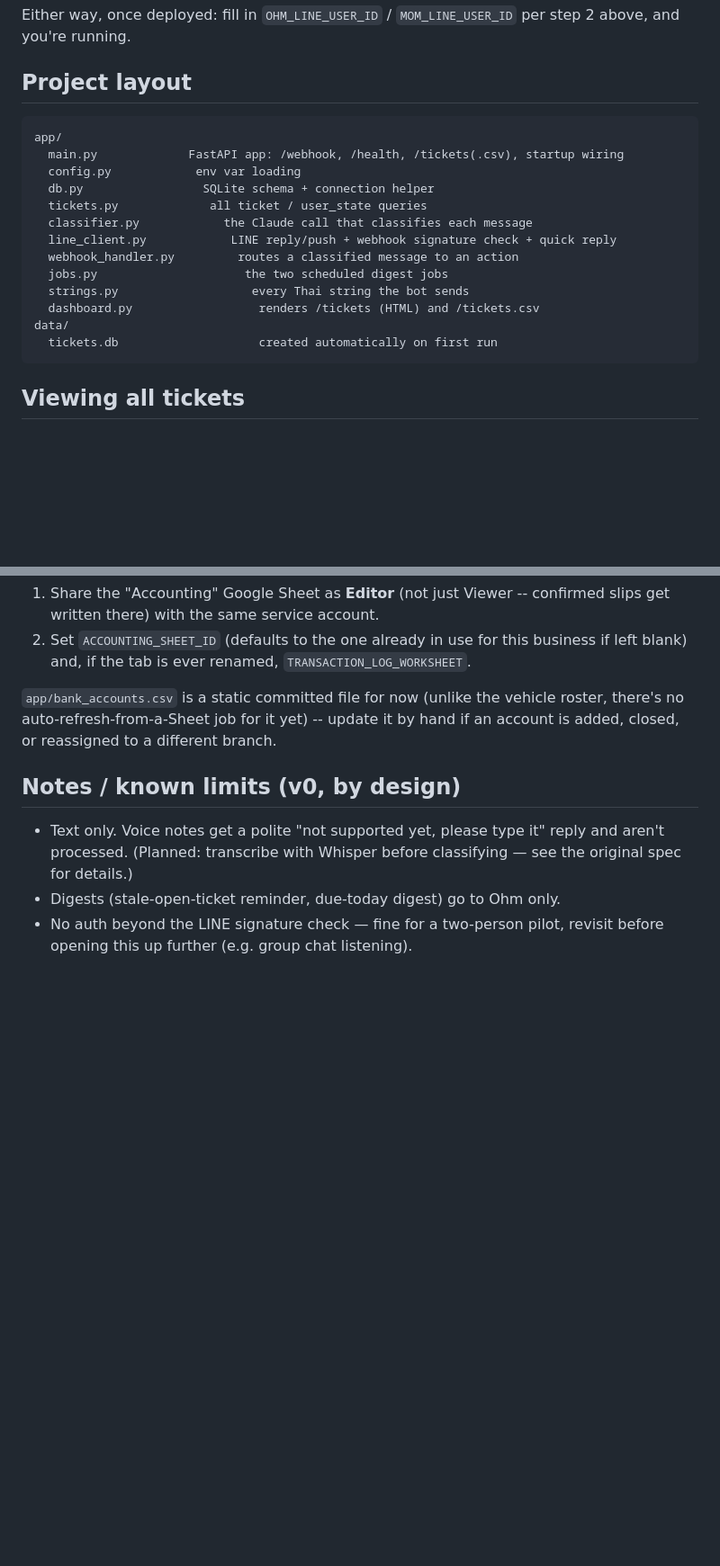
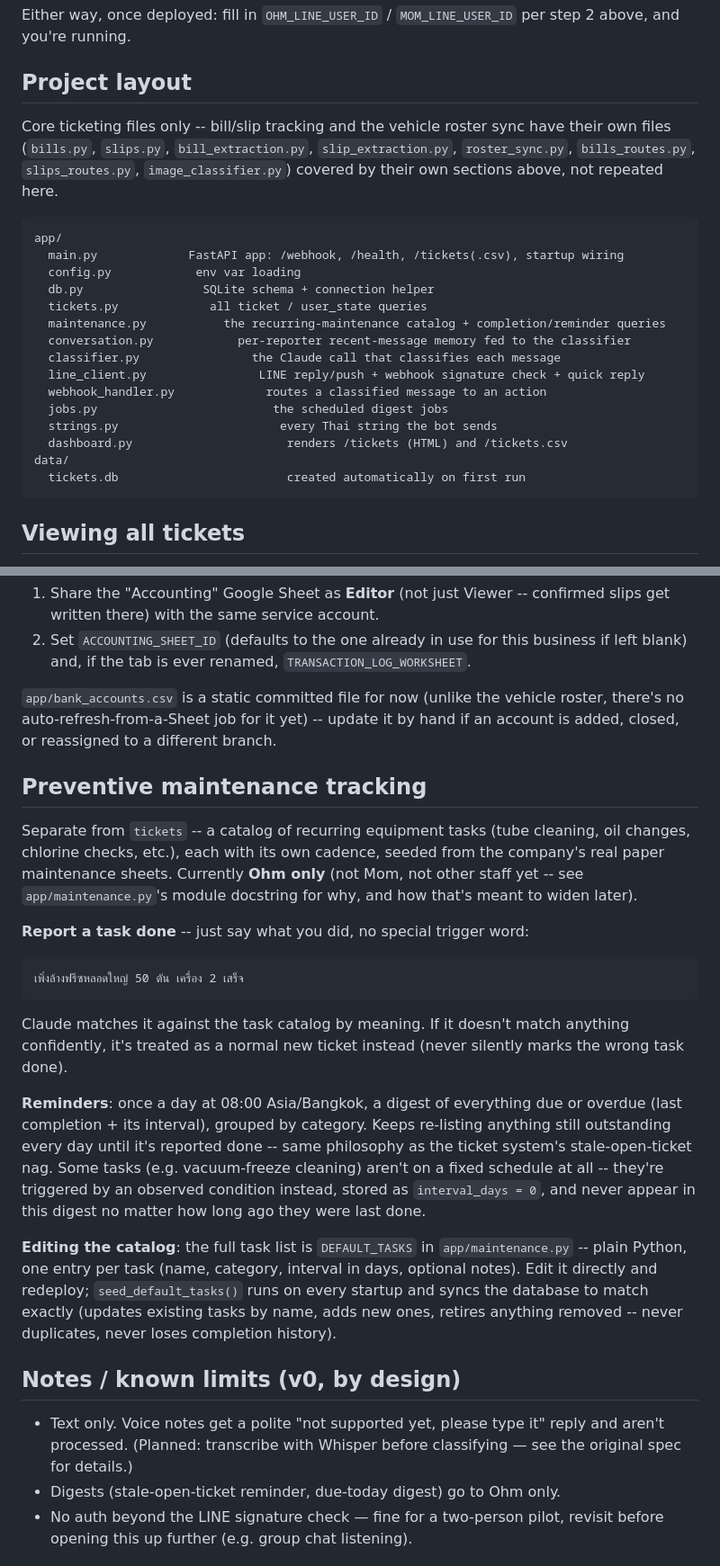
Before and after one commit to ohmsiris/ticketing, a Markdown page: README.md, 2 parts joined by grey strips. Shown at 90% size. GitHub-like rendering; blank space fills up the shorter version.

Commit message:
Document preventive maintenance tracking in README

````diff
--- a/README.md
+++ b/README.md
@@ -131,20 +131,28 @@ per step 2 above, and you're running.
 
 ## Project layout
 
+Core ticketing files only -- bill/slip tracking and the vehicle roster
+sync have their own files (`bills.py`, `slips.py`, `bill_extraction.py`,
+`slip_extraction.py`, `roster_sync.py`, `bills_routes.py`,
+`slips_routes.py`, `image_classifier.py`) covered by their own sections
+above, not repeated here.
+
 ```
 app/
   main.py             FastAPI app: /webhook, /health, /tickets(.csv), startup wiring
   config.py            env var loading
   db.py                 SQLite schema + connection helper
   tickets.py             all ticket / user_state queries
-  classifier.py            the Claude call that classifies each message
-  line_client.py            LINE reply/push + webhook signature check + quick reply
-  webhook_handler.py         routes a classified message to an action
-  jobs.py                     the two scheduled digest jobs
-  strings.py                   every Thai string the bot sends
-  dashboard.py                  renders /tickets (HTML) and /tickets.csv
+  maintenance.py           the recurring-maintenance catalog + completion/reminder queries
+  conversation.py            per-reporter recent-message memory fed to the classifier
+  classifier.py                the Claude call that classifies each message
+  line_client.py                LINE reply/push + webhook signature check + quick reply
+  webhook_handler.py             routes a classified message to an action
+  jobs.py                         the scheduled digest jobs
+  strings.py                       every Thai string the bot sends
+  dashboard.py                      renders /tickets (HTML) and /tickets.csv
 data/
-  tickets.db                    created automatically on first run
+  tickets.db                        created automatically on first run
 ```
 
 ## Viewing all tickets
@@ -253,6 +261,39 @@ vehicle roster, there's no auto-refresh-from-a-Sheet job for it yet) --
 update it by hand if an account is added, closed, or reassigned to a
 different branch.
 
+## Preventive maintenance tracking
+
+Separate from `tickets` -- a catalog of recurring equipment tasks (tube
+cleaning, oil changes, chlorine checks, etc.), each with its own cadence,
+seeded from the company's real paper maintenance sheets. Currently **Ohm
+only** (not Mom, not other staff yet -- see `app/maintenance.py`'s module
+docstring for why, and how that's meant to widen later).
+
+**Report a task done** -- just say what you did, no special trigger word:
+
+```
+เพิ่งล้างฟรีซหลอดใหญ่ 50 ตัน เครื่อง 2 เสร็จ
+```
+
+Claude matches it against the task catalog by meaning. If it doesn't match
+anything confidently, it's treated as a normal new ticket instead (never
+silently marks the wrong task done).
+
+**Reminders**: once a day at 08:00 Asia/Bangkok, a digest of everything due
+or overdue (last completion + its interval), grouped by category. Keeps
+re-listing anything still outstanding every day until it's reported done --
+same philosophy as the ticket system's stale-open-ticket nag. Some tasks
+(e.g. vacuum-freeze cleaning) aren't on a fixed schedule at all -- they're
+triggered by an observed condition instead, stored as `interval_days = 0`,
+and never appear in this digest no matter how long ago they were last done.
+
+**Editing the catalog**: the full task list is `DEFAULT_TASKS` in
+`app/maintenance.py` -- plain Python, one entry per task (name, category,
+interval in days, optional notes). Edit it directly and redeploy;
+`seed_default_tasks()` runs on every startup and syncs the database to
+match exactly (updates existing tasks by name, adds new ones, retires
+anything removed -- never duplicates, never loses completion history).
+
 ## Notes / known limits (v0, by design)
 
 - Text only. Voice notes get a polite "not supported yet, please type it"
````
